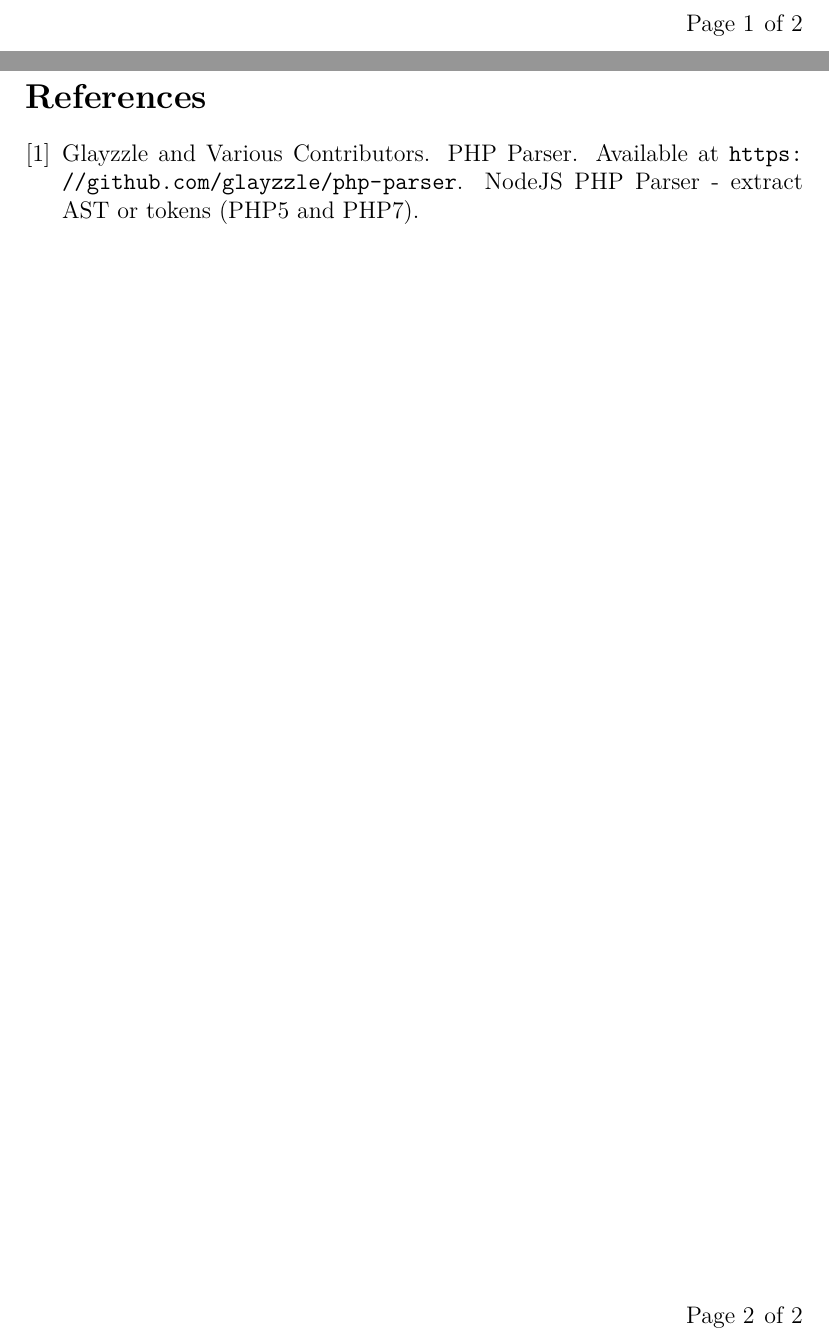
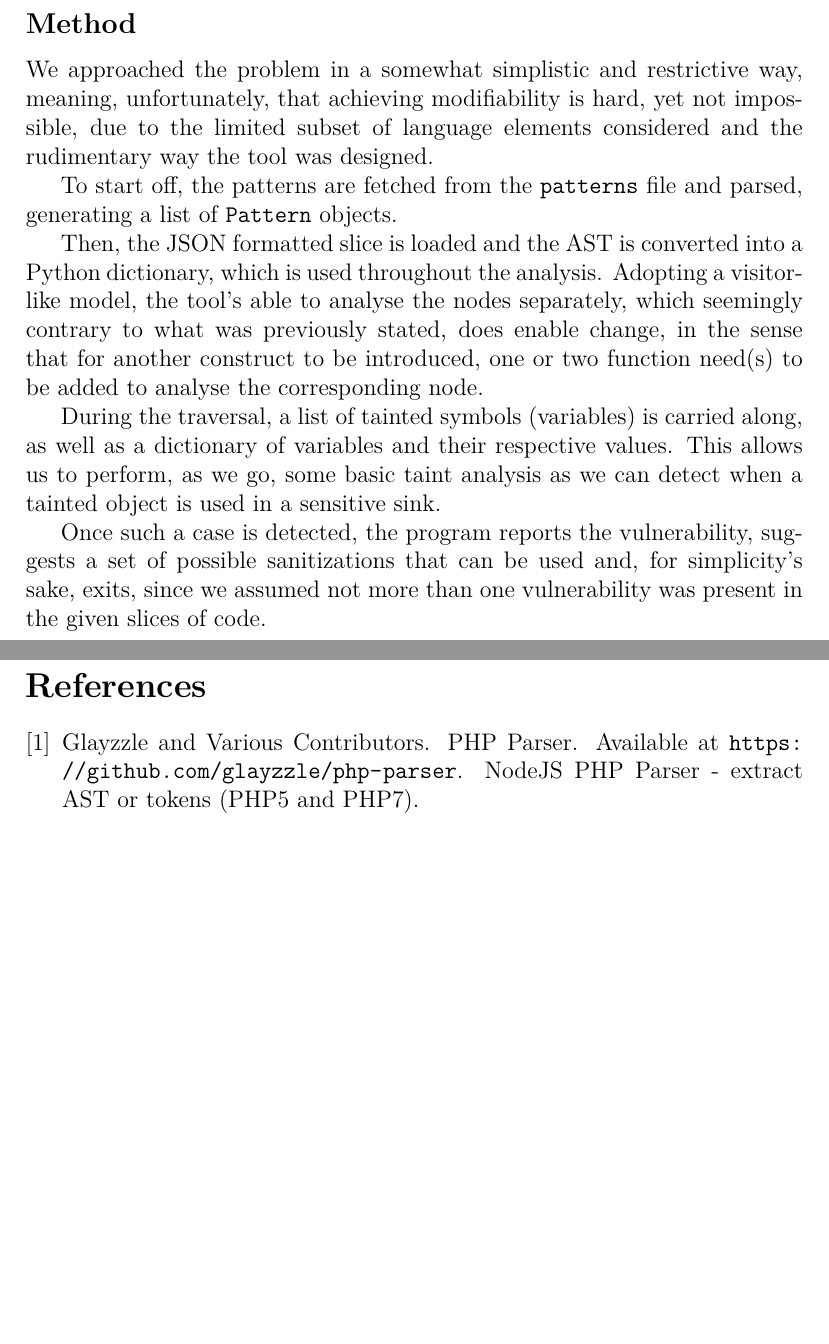
Before and after one commit to ist181045/ssof1718-php-analyser, a LaTeX document (report/src/main.tex, which reads report/src/tex/experimental.tex, report/src/tex/experimental/method.tex): two parts of pages 2 and 3 of 3 before the commit and two parts of pages 3 and 4 of 4 after it, joined at a grey line, cut at the place of the change, the shorter picture padded with empty space. Compiled offline with pdfLaTeX.

Commit message:
Add method and examples, restructure document refs

```diff
--- a/report/src/main.tex
+++ b/report/src/main.tex
@@ -5,7 +5,7 @@
 
 \import{./}{title}
 
-\import{tex/}{expr}
+\import{tex/}{experimental}
 
 \clearpage
 
--- a/report/src/tex/expr.tex
+++ b/report/src/tex/experimental.tex
@@ -8,4 +8,5 @@ AST, and a pattern module (\verb|pattern.py|) that houses the \verb|Pattern|
 class, used to instantiate objects that represent vulnerable patterns which can
 be found in the \verb|patterns| file, another component of the tool.
 
-\subimport{expr/}{comps}
+\subimport{experimental/}{components}
+\subimport{experimental/}{method}
--- /dev/null
+++ b/report/src/tex/experimental/method.tex
@@ -0,0 +1,27 @@
+\subsection*{Method}
+\label{sec:experimental.method}
+
+We approached the problem in a somewhat simplistic and restrictive way, meaning,
+unfortunately, that achieving modifiability is hard, yet not impossible, due to
+the limited subset of language elements considered and the rudimentary way the
+tool was designed.
+
+To start off, the patterns are fetched from the \verb|patterns| file and parsed,
+generating a list of \verb|Pattern| objects.
+
+Then, the JSON formatted slice is loaded and the AST is converted into a Python
+dictionary, which is used throughout the analysis. Adopting a visitor-like
+model, the tool's able to analyse the nodes separately, which seemingly contrary
+to what was previously stated, does enable change, in the sense that for another
+construct to be introduced, one or two function need(s) to be added to analyse
+the corresponding node.
+
+During the traversal, a list of tainted symbols (variables) is carried along, as
+well as a dictionary of variables and their respective values. This allows us to
+perform, as we go, some basic taint analysis as we can detect when a tainted
+object is used in a sensitive sink.
+
+Once such a case is detected, the program reports the vulnerability, suggests
+a set of possible sanitizations that can be used and, for simplicity's sake,
+exits, since we assumed not more than one vulnerability was present in the given
+slices of code.
```
Also changed, not shown: report/src/tex/experimental/components.tex (added, +5 -0 lines), report/src/tex/experimental/components/analyser.tex (renamed from report/src/tex/expr/comps/analyser.tex, +2 -2 lines), report/src/tex/experimental/components/patterns.tex (renamed from report/src/tex/expr/comps/patterns.tex, +3 -3 lines), report/src/tex/experimental/examples.tex (added, +2 -0 lines), report/src/tex/expr/comps.tex (deleted, +0 -5 lines), report/main.pdf, report/src/tex/experimental.tex (2 more changed lines).
